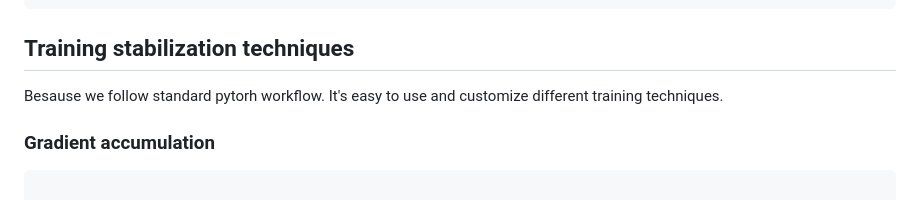
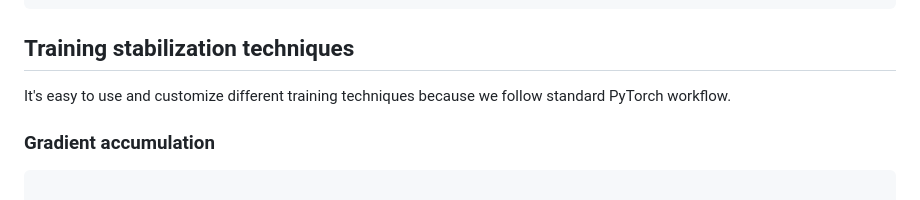
Before and after one commit to amashrabov/demo, a Markdown page: tutorial.md, the part around one of its changes. Drawn GitHub-style.

````diff
--- a/tutorial.md
+++ b/tutorial.md
@@ -125,7 +125,7 @@ model.push_to_hub("alpaca-70b")
 ```
 
 ## Training stabilization techniques
-Besause we follow standard pytorh workflow. It's easy to use and customize different training techniques.
+It's easy to use and customize different training techniques because we follow standard PyTorch workflow.
 
 ### Gradient accumulation
 
````
Also changed, not shown: other parts of tutorial.md (+1 -1 lines).
